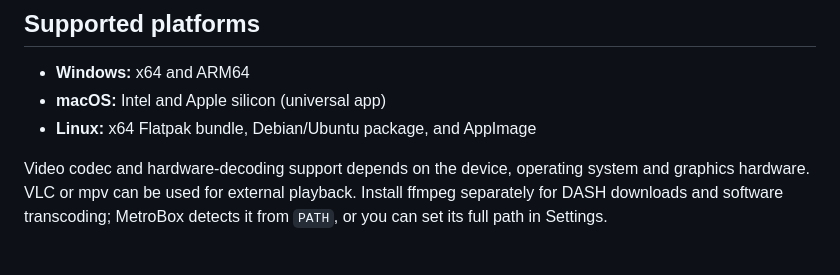
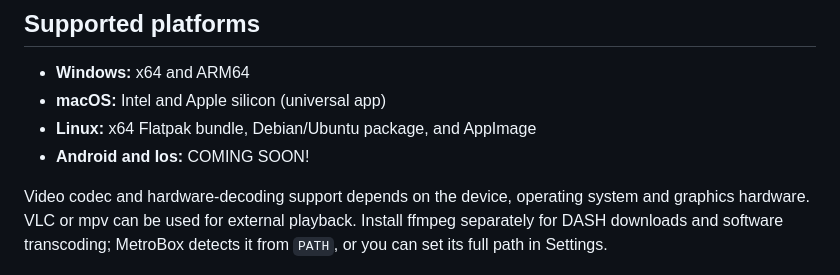
Before and after one commit to seekfromohio-byte/MetroBox, a Markdown page: README.md, the part around the change. GitHub-like rendering.

```diff
--- a/README.md
+++ b/README.md
@@ -9,6 +9,7 @@ MetroBox is an unofficial community-made desktop client built on the [MovieBox-T
 - **Windows:** x64 and ARM64
 - **macOS:** Intel and Apple silicon (universal app)
 - **Linux:** x64 Flatpak bundle, Debian/Ubuntu package, and AppImage
+- **Android and Ios:** COMING SOON!
 
 Video codec and hardware-decoding support depends on the device, operating system and graphics hardware. VLC or mpv can be used for external playback. Install ffmpeg separately for DASH downloads and software transcoding; MetroBox detects it from `PATH`, or you can set its full path in Settings.
 
```
